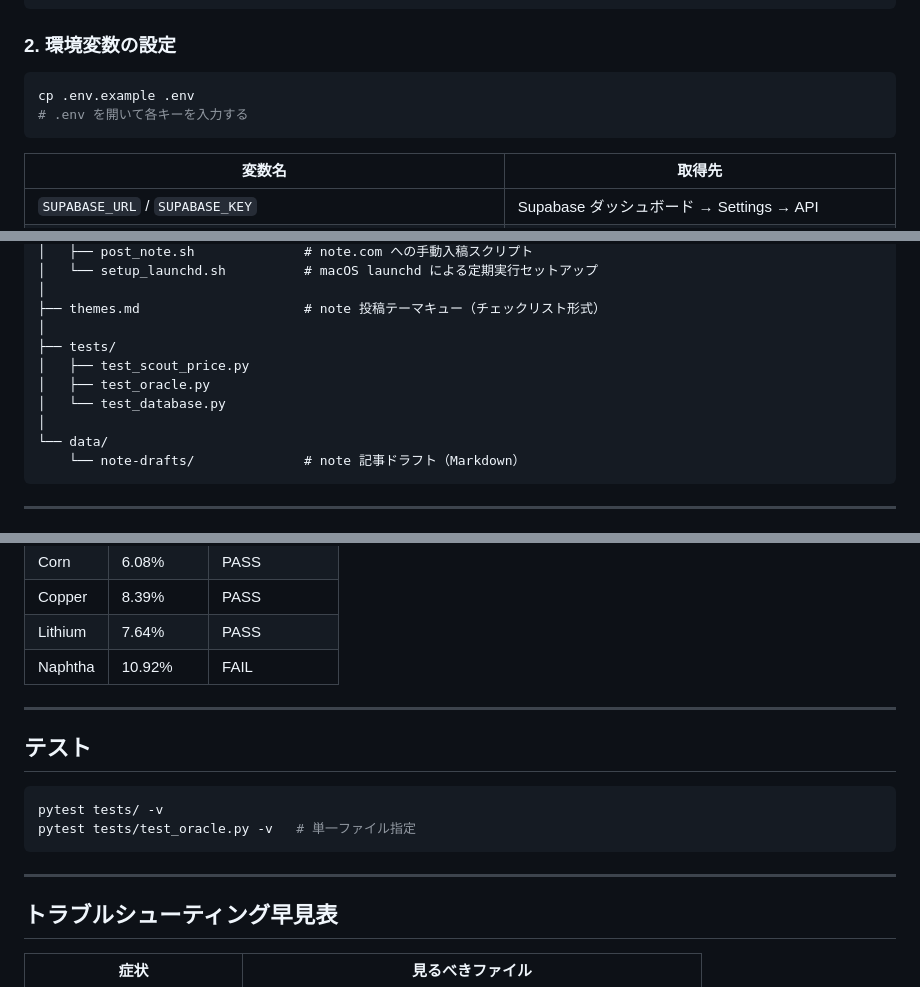
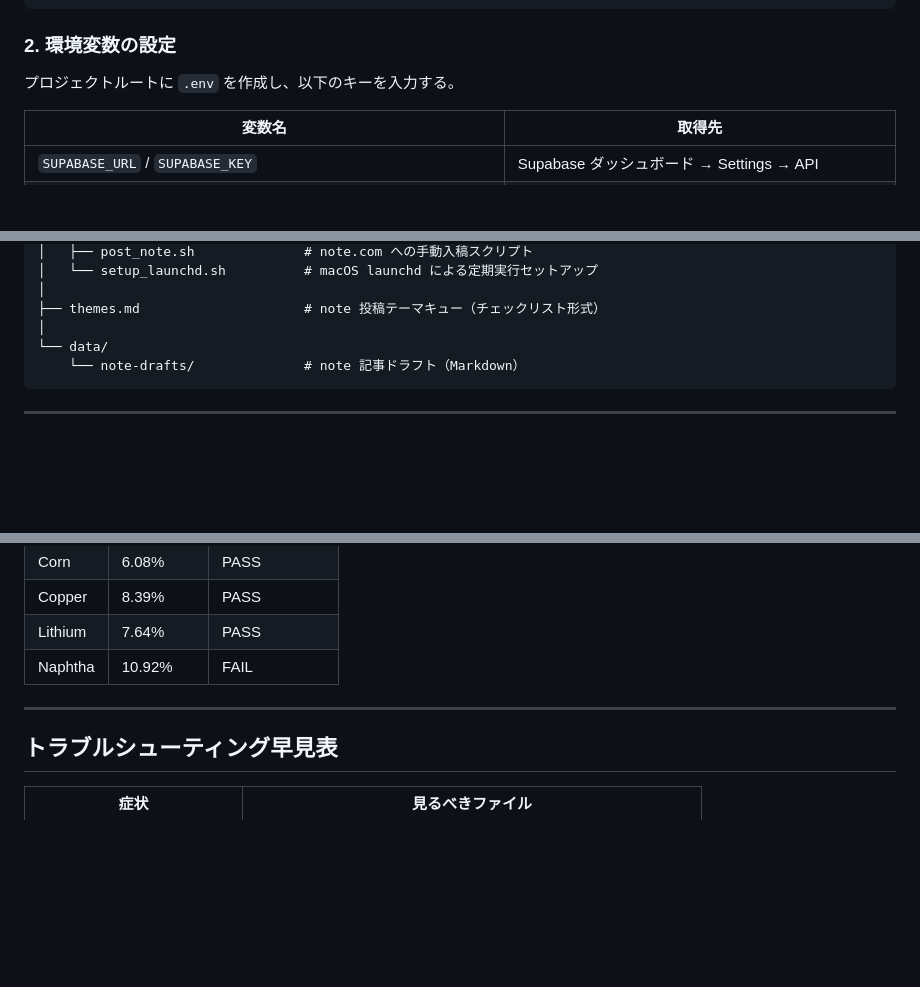
Before and after one commit to Tennki0430/S-SCA-, a Markdown page: README.md, 3 parts joined by grey strips. GitHub-like rendering; blank space fills up the shorter version.

Commit message:
docs: 削除済みファイルをREADMEから除去（tests・.env.example・scripts/dev）

````diff
--- a/README.md
+++ b/README.md
@@ -249,10 +249,7 @@ pip install -r requirements.txt
 
 ### 2. 環境変数の設定
 
-```bash
-cp .env.example .env
-# .env を開いて各キーを入力する
-```
+プロジェクトルートに `.env` を作成し、以下のキーを入力する。
 
 | 変数名 | 取得先 |
 |--------|--------|
@@ -355,11 +352,6 @@ S-SCA/
 │
 ├── themes.md                     # note 投稿テーマキュー（チェックリスト形式）
 │
-├── tests/
-│   ├── test_scout_price.py
-│   ├── test_oracle.py
-│   └── test_database.py
-│
 └── data/
     └── note-drafts/              # note 記事ドラフト（Markdown）
 ```
@@ -453,15 +445,6 @@ python scripts/run_backtest.py
 
 ---
 
-## テスト
-
-```bash
-pytest tests/ -v
-pytest tests/test_oracle.py -v   # 単一ファイル指定
-```
-
----
-
 ## トラブルシューティング早見表
 
 | 症状 | 見るべきファイル |
````
